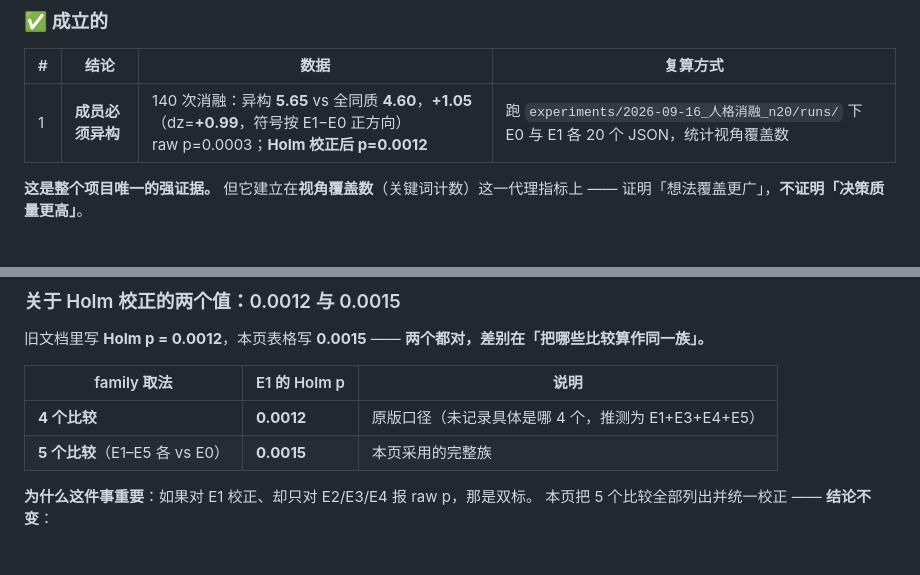
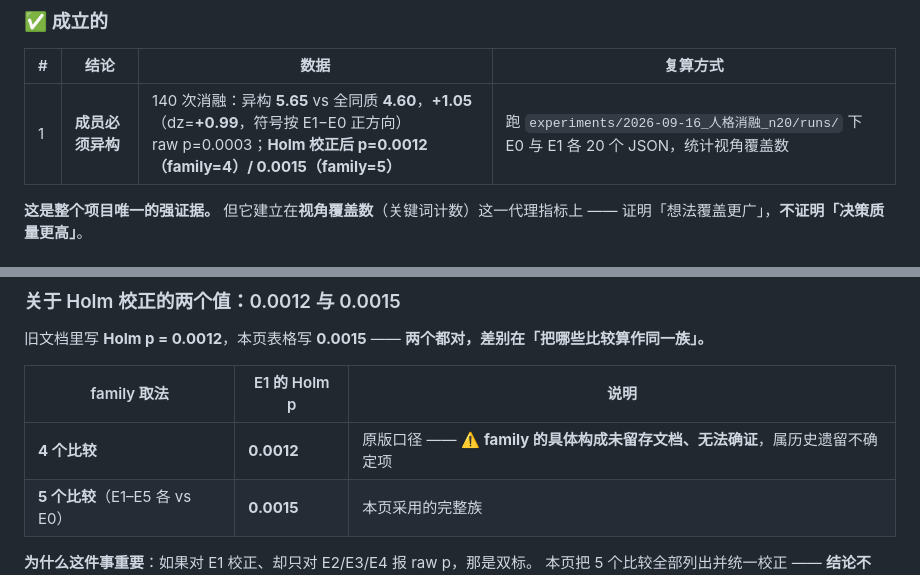
Before and after one commit to fajstar/qunzhi, a Markdown page: RESULTS.md, 2 parts joined by grey strips. Rendered like a GitHub page; blank space fills up the shorter version.

```diff
--- a/RESULTS.md
+++ b/RESULTS.md
@@ -29,7 +29,7 @@
 
 | # | 结论 | 数据 | 复算方式 |
 |---|---|---|---|
-| 1 | **成员必须异构** | 140 次消融：异构 **5.65** vs 全同质 **4.60**，**+1.05**（dz=**+0.99**，符号按 E1−E0 正方向）<br>raw p=0.0003；**Holm 校正后 p=0.0012** | 跑 `experiments/2026-09-16_人格消融_n20/runs/` 下 E0 与 E1 各 20 个 JSON，统计视角覆盖数 |
+| 1 | **成员必须异构** | 140 次消融：异构 **5.65** vs 全同质 **4.60**，**+1.05**（dz=**+0.99**，符号按 E1−E0 正方向）<br>raw p=0.0003；**Holm 校正后 p=0.0012（family=4）/ 0.0015（family=5）** | 跑 `experiments/2026-09-16_人格消融_n20/runs/` 下 E0 与 E1 各 20 个 JSON，统计视角覆盖数 |
 
 **这是整个项目唯一的强证据。** 但它建立在**视角覆盖数**（关键词计数）这一代理指标上 —— 证明「想法覆盖更广」，**不证明「决策质量更高」**。
 
@@ -59,7 +59,7 @@
 
 | family 取法 | E1 的 Holm p | 说明 |
 |---|---|---|
-| **4 个比较** | **0.0012** | 原版口径（未记录具体是哪 4 个，推测为 E1+E3+E4+E5）|
+| **4 个比较** | **0.0012** | 原版口径 —— ⚠️ **family 的具体构成未留存文档、无法确证**，属历史遗留不确定项 |
 | **5 个比较**（E1–E5 各 vs E0）| **0.0015** | 本页采用的完整族 |
 
 **为什么这件事重要**：如果对 E1 校正、却只对 E2/E3/E4 报 raw p，那是双标。
```
Also changed, not shown: README.md (+3 -2 lines), experiments/README.md (+1 -1 lines).
